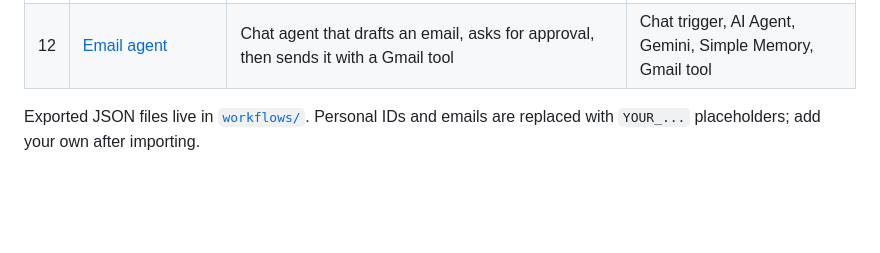
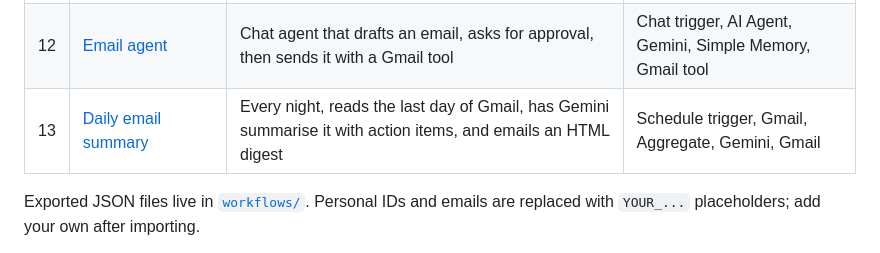
Before and after one commit to RahatVortex98/n8n-ai-automation, a Markdown page: README.md, the part around the change. Rendered like a GitHub page; blank space fills up the shorter version.

Commit message:
Add workflow 13: daily email summary
Co-Authored-By: Claude Sonnet 5.5 <noreply@anthropic.com>
Claude-Session: https://claude.ai/code/session_014HN8z3PVzktU5Rnre4wVAT

```diff
--- a/README.md
+++ b/README.md
@@ -20,6 +20,7 @@ Backend developer (Laravel / Django) adding AI automation, RAG and agents to the
 | 10 | [Mail agent](workflows/10-mail-agent-pinecone.json) | Chat trigger, AI Agent finds an email address in Pinecone, then calls a Send mail tool | Chat, AI Agent, Gemini, Memory, Pinecone |
 | 11 | [Send mail sub-workflow](workflows/11-send-mail-sub-workflow.json) | Called by the mail agent as a tool; sends the email with Gmail | Execute Workflow trigger |
 | 12 | [Email agent](workflows/12-email-agent.json) | Chat agent that drafts an email, asks for approval, then sends it with a Gmail tool | Chat trigger, AI Agent, Gemini, Simple Memory, Gmail tool |
+| 13 | [Daily email summary](workflows/13-daily-email-summary.json) | Every night, reads the last day of Gmail, has Gemini summarise it with action items, and emails an HTML digest | Schedule trigger, Gmail, Aggregate, Gemini, Gmail |
 
 Exported JSON files live in [`workflows/`](workflows/). Personal IDs and emails are replaced with `YOUR_...` placeholders; add your own after importing.
 
```
Also changed, not shown: docs/workflow-summaries.md (+7 -0 lines), screenshots/13-daily-email-summary.png (added), 1 other file.
